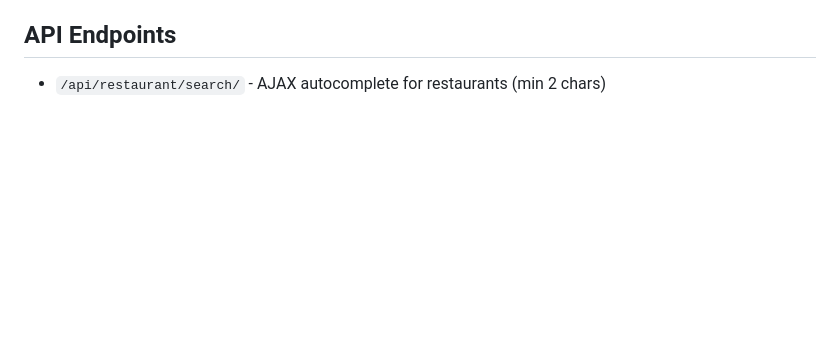
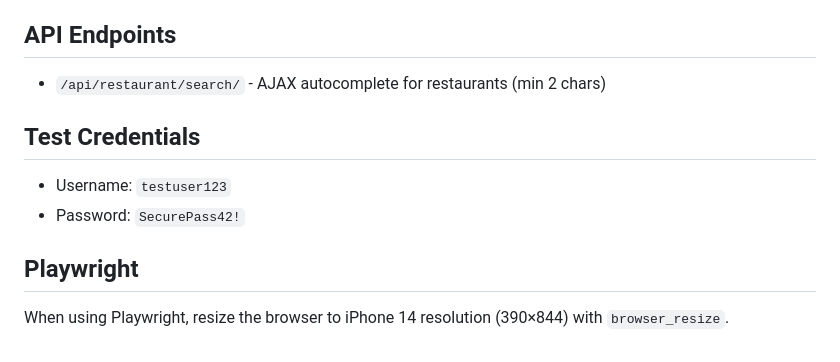
Before and after one commit to leifmetcalf/munch-claude, a Markdown page: CLAUDE.md, the part around the change. Drawn GitHub-style; blank space fills up the shorter version.

Commit message:
Add test credentials and Playwright viewport note
🤖 Generated with [Claude Code](https://claude.com/claude-code)

Co-Authored-By: Claude <noreply@anthropic.com>

```diff
--- a/CLAUDE.md
+++ b/CLAUDE.md
@@ -100,3 +100,10 @@ Don't add defensive checks for conditions that can't happen (e.g., checking for
 
 ## API Endpoints
 - `/api/restaurant/search/` - AJAX autocomplete for restaurants (min 2 chars)
+
+## Test Credentials
+- Username: `testuser123`
+- Password: `SecurePass42!`
+
+## Playwright
+When using Playwright, resize the browser to iPhone 14 resolution (390×844) with `browser_resize`.
```
